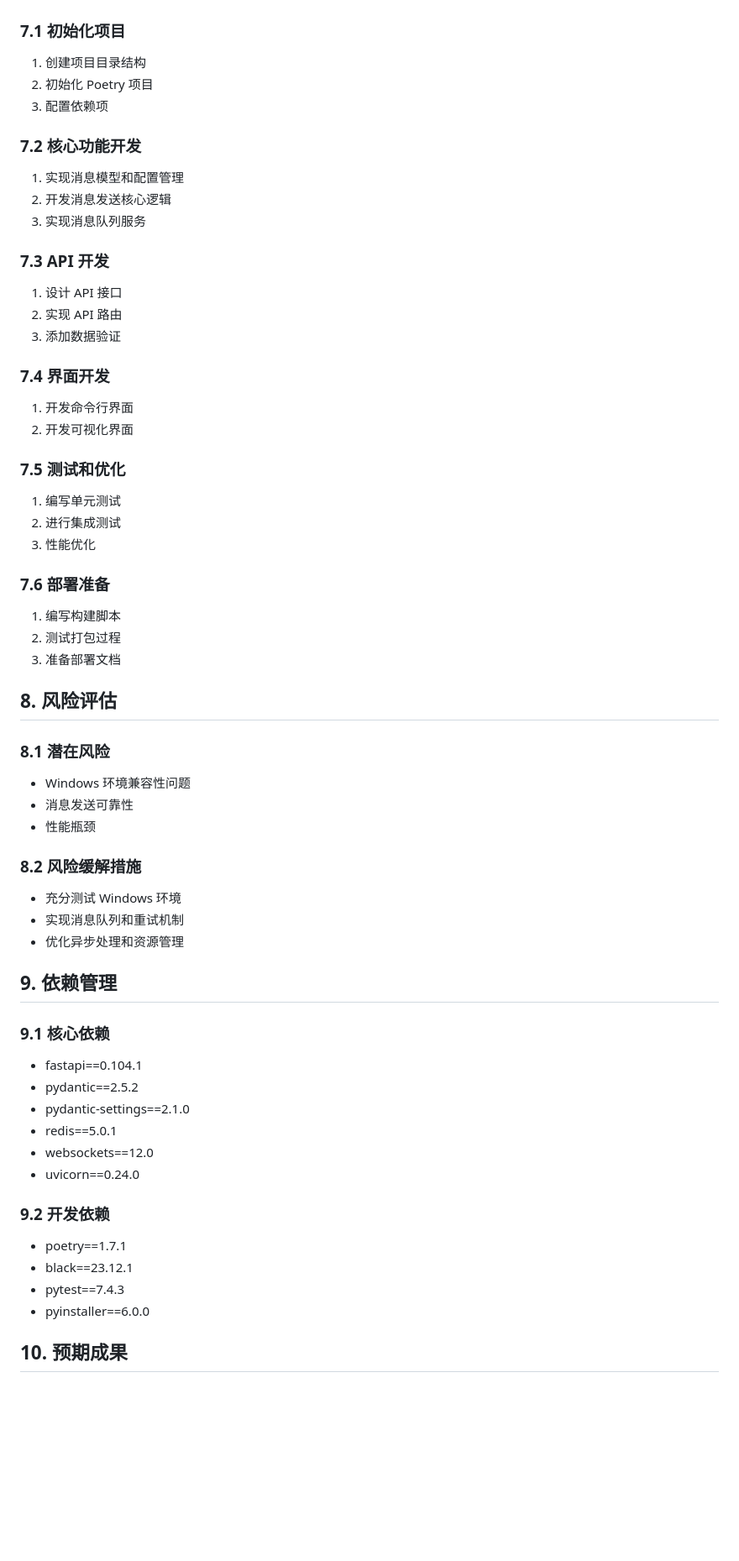
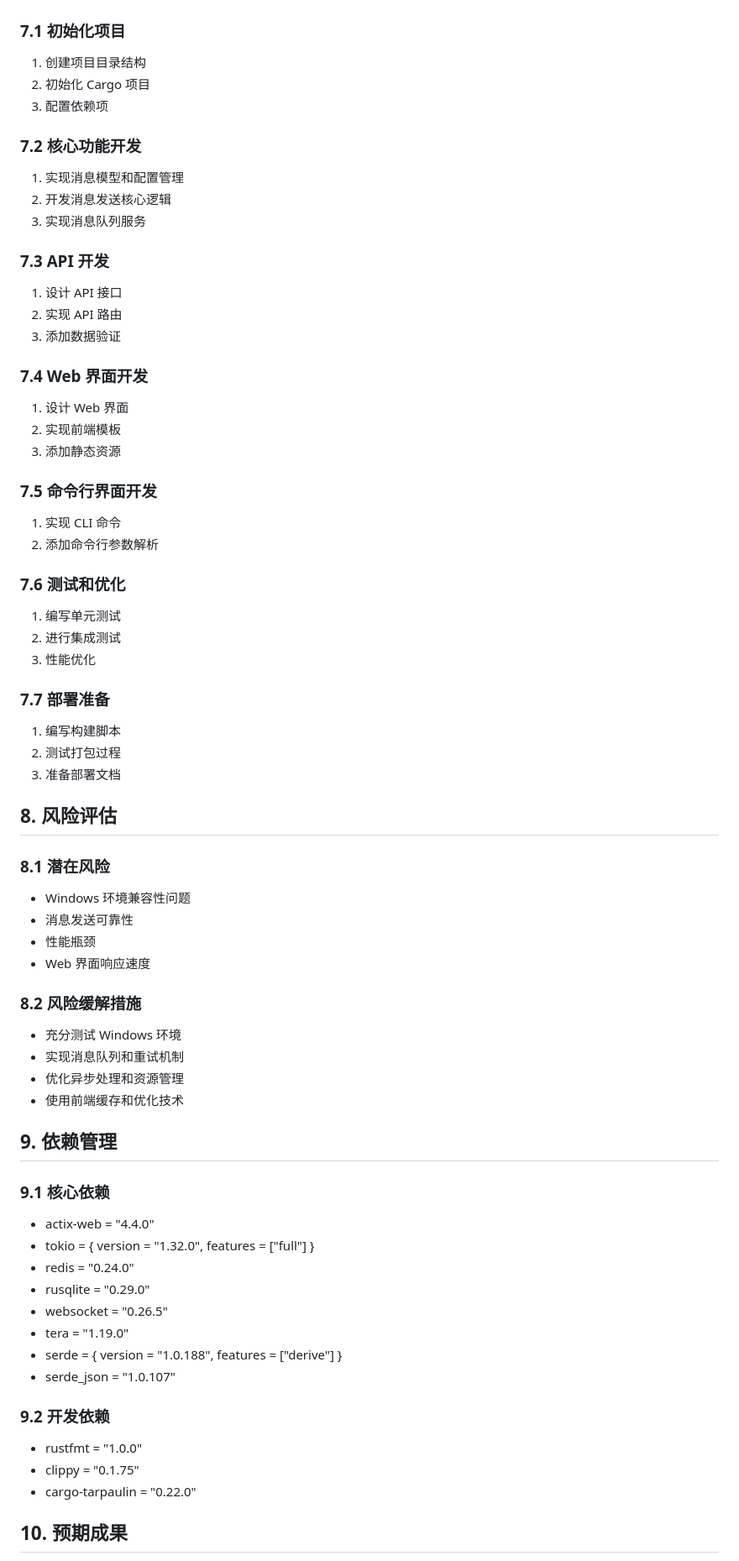
Before and after one commit to Ink-dark/ReChat-server, a Markdown page: .trae/documents/ReChat_sender_plan.md, the part around one of its changes. Shown at 84% size. Rendered like a GitHub page; blank space fills up the shorter version.

```diff
--- a/.trae/documents/ReChat_sender_plan.md
+++ b/.trae/documents/ReChat_sender_plan.md
@@ -128,7 +128,7 @@ ReChat-sender/
 
 ### 7.1 初始化项目
 1. 创建项目目录结构
-2. 初始化 Poetry 项目
+2. 初始化 Cargo 项目
 3. 配置依赖项
 
 ### 7.2 核心功能开发
@@ -141,16 +141,21 @@ ReChat-sender/
 2. 实现 API 路由
 3. 添加数据验证
 
-### 7.4 界面开发
-1. 开发命令行界面
-2. 开发可视化界面
+### 7.4 Web 界面开发
+1. 设计 Web 界面
+2. 实现前端模板
+3. 添加静态资源
 
-### 7.5 测试和优化
+### 7.5 命令行界面开发
+1. 实现 CLI 命令
+2. 添加命令行参数解析
+
+### 7.6 测试和优化
 1. 编写单元测试
 2. 进行集成测试
 3. 性能优化
 
-### 7.6 部署准备
+### 7.7 部署准备
 1. 编写构建脚本
 2. 测试打包过程
 3. 准备部署文档
@@ -161,27 +166,30 @@ ReChat-sender/
 - Windows 环境兼容性问题
 - 消息发送可靠性
 - 性能瓶颈
+- Web 界面响应速度
 
 ### 8.2 风险缓解措施
 - 充分测试 Windows 环境
 - 实现消息队列和重试机制
 - 优化异步处理和资源管理
+- 使用前端缓存和优化技术
 
 ## 9. 依赖管理
 
 ### 9.1 核心依赖
-- fastapi==0.104.1
-- pydantic==2.5.2
-- pydantic-settings==2.1.0
-- redis==5.0.1
-- websockets==12.0
-- uvicorn==0.24.0
+- actix-web = "4.4.0"
+- tokio = { version = "1.32.0", features = ["full"] }
+- redis = "0.24.0"
+- rusqlite = "0.29.0"
+- websocket = "0.26.5"
+- tera = "1.19.0"
+- serde = { version = "1.0.188", features = ["derive"] }
+- serde_json = "1.0.107"
 
 ### 9.2 开发依赖
-- poetry==1.7.1
-- black==23.12.1
-- pytest==7.4.3
-- pyinstaller==6.0.0
+- rustfmt = "1.0.0"
+- clippy = "0.1.75"
+- cargo-tarpaulin = "0.22.0"
 
 ## 10. 预期成果
 
```
Also changed, not shown: other parts of .trae/documents/ReChat_sender_plan.md (+51 -49 lines).
